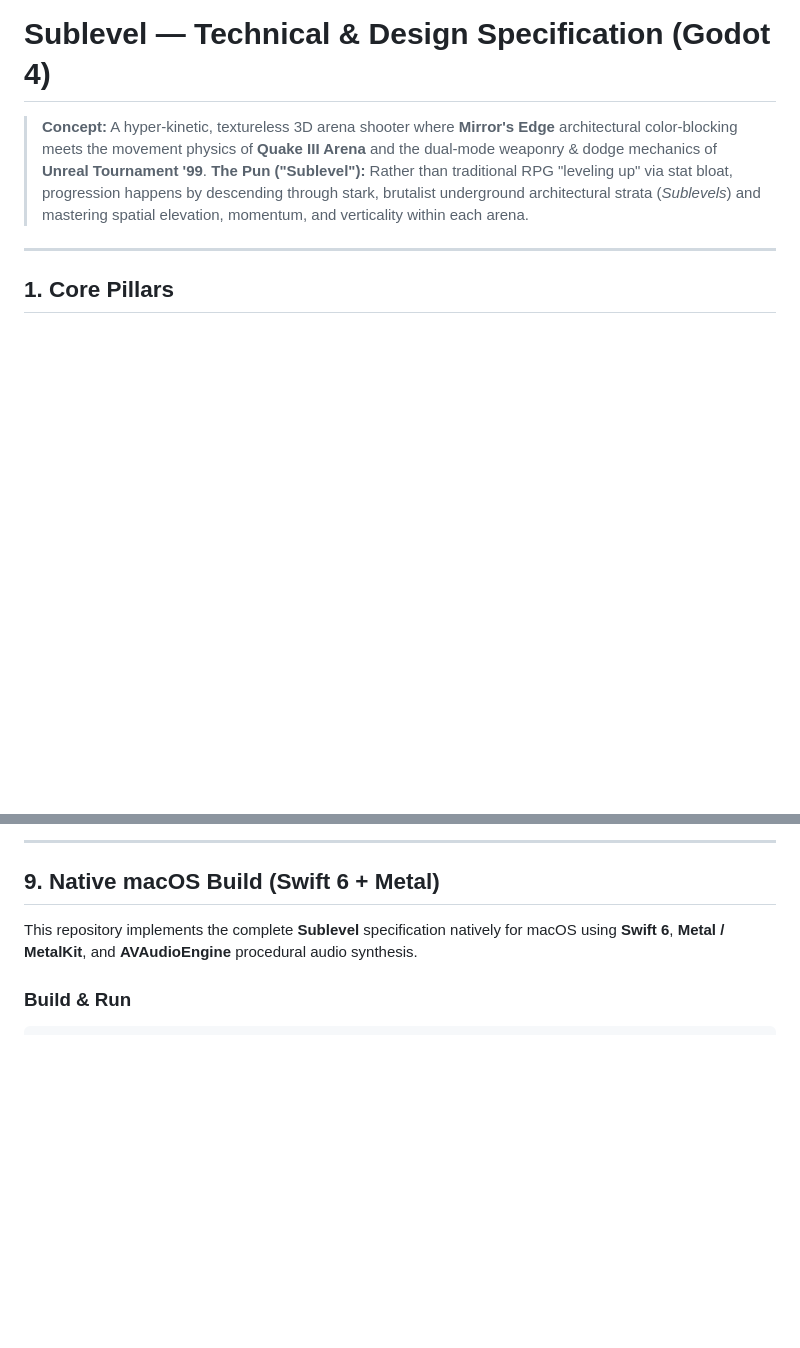
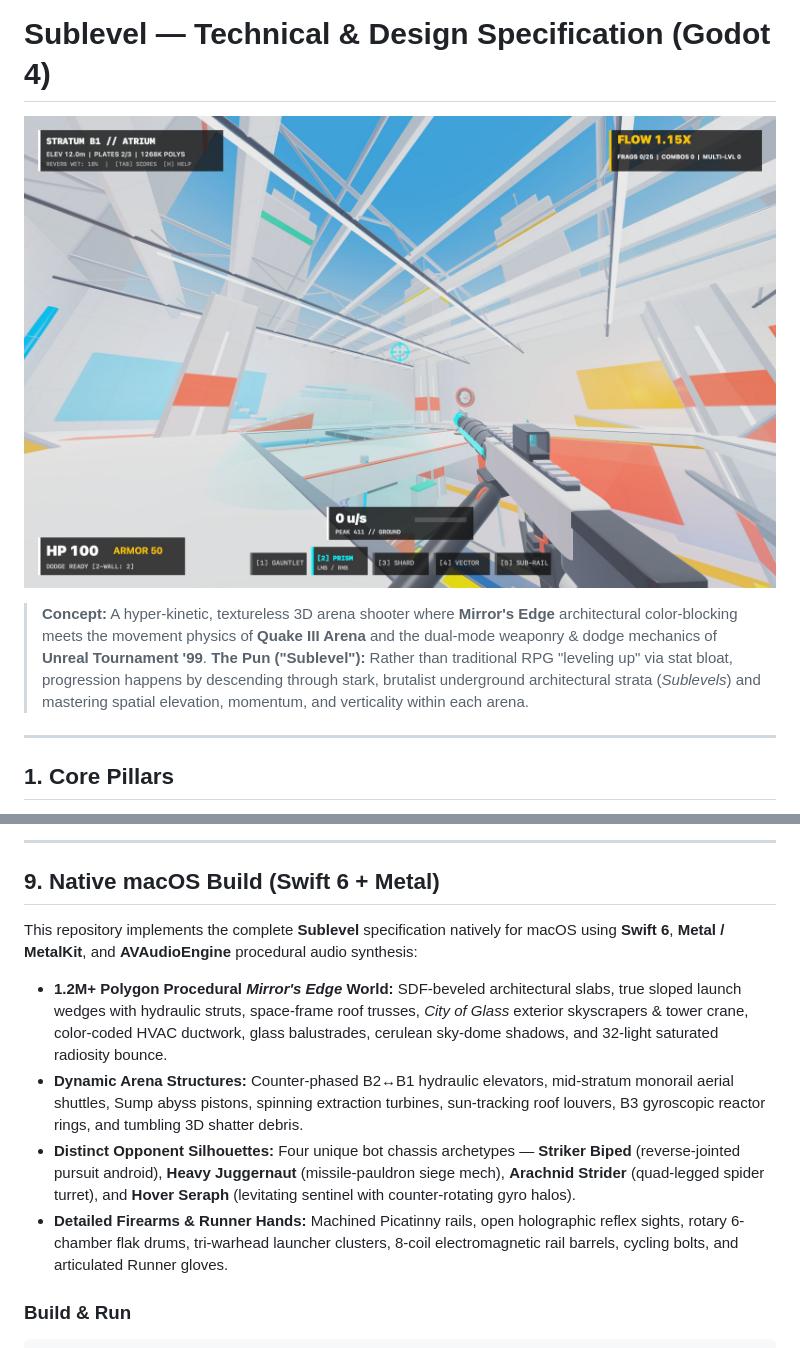
Before and after one commit to lucianmarin/sublevel, a Markdown page: README.md, 2 parts joined by grey strips. Rendered like a GitHub page; pictures changed too: screenshot.jpg (added); blank space fills up the shorter version.

````diff
--- a/README.md
+++ b/README.md
@@ -1,4 +1,6 @@
 # Sublevel — Technical & Design Specification (Godot 4)
+
+![screenshot](screenshot.jpg)
 
 > **Concept:** A hyper-kinetic, textureless 3D arena shooter where **Mirror's Edge** architectural color-blocking meets the movement physics of **Quake III Arena** and the dual-mode weaponry & dodge mechanics of **Unreal Tournament '99**.
 > **The Pun ("Sublevel"):** Rather than traditional RPG "leveling up" via stat bloat, progression happens by descending through stark, brutalist underground architectural strata (*Sublevels*) and mastering spatial elevation, momentum, and verticality within each arena.
@@ -198,7 +200,12 @@ SublevelPlayer (CharacterBody3D)
 
 ## 9. Native macOS Build (Swift 6 + Metal)
 
-This repository implements the complete **Sublevel** specification natively for macOS using **Swift 6**, **Metal / MetalKit**, and **AVAudioEngine** procedural audio synthesis.
+This repository implements the complete **Sublevel** specification natively for macOS using **Swift 6**, **Metal / MetalKit**, and **AVAudioEngine** procedural audio synthesis:
+
+- **1.2M+ Polygon Procedural *Mirror's Edge* World:** SDF-beveled architectural slabs, true sloped launch wedges with hydraulic struts, space-frame roof trusses, *City of Glass* exterior skyscrapers & tower crane, color-coded HVAC ductwork, glass balustrades, cerulean sky-dome shadows, and 32-light saturated radiosity bounce.
+- **Dynamic Arena Structures:** Counter-phased B2↔B1 hydraulic elevators, mid-stratum monorail aerial shuttles, Sump abyss pistons, spinning extraction turbines, sun-tracking roof louvers, B3 gyroscopic reactor rings, and tumbling 3D shatter debris.
+- **Distinct Opponent Silhouettes:** Four unique bot chassis archetypes — **Striker Biped** (reverse-jointed pursuit android), **Heavy Juggernaut** (missile-pauldron siege mech), **Arachnid Strider** (quad-legged spider turret), and **Hover Seraph** (levitating sentinel with counter-rotating gyro halos).
+- **Detailed Firearms & Runner Hands:** Machined Picatinny rails, open holographic reflex sights, rotary 6-chamber flak drums, tri-warhead launcher clusters, 8-coil electromagnetic rail barrels, cycling bolts, and articulated Runner gloves.
 
 ### Build & Run
 ```bash
````
Also changed, not shown: 10 other files.
